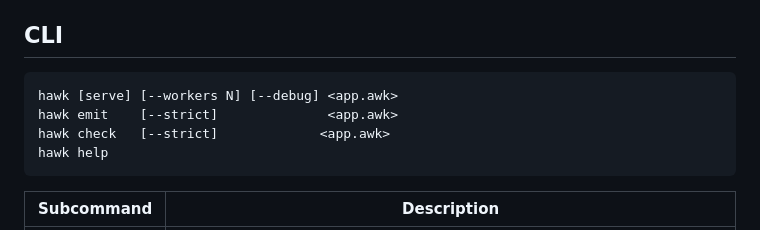
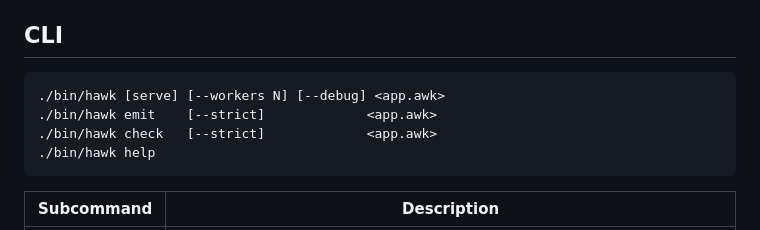
Before and after one commit to redpeacock78/H-awk, a Markdown page: README.md, the part around the change. GitHub-like rendering.

Commit message:
docs(readme): use ./bin/hawk prefix in CLI synopsis for consistency

````diff
--- a/README.md
+++ b/README.md
@@ -43,10 +43,10 @@ curl http://localhost:8080/todos.json
 ## CLI
 
 ```sh
-hawk [serve] [--workers N] [--debug] <app.awk>
-hawk emit    [--strict]              <app.awk>
-hawk check   [--strict]             <app.awk>
-hawk help
+./bin/hawk [serve] [--workers N] [--debug] <app.awk>
+./bin/hawk emit    [--strict]             <app.awk>
+./bin/hawk check   [--strict]             <app.awk>
+./bin/hawk help
 ```
 
 | Subcommand | Description |
````
